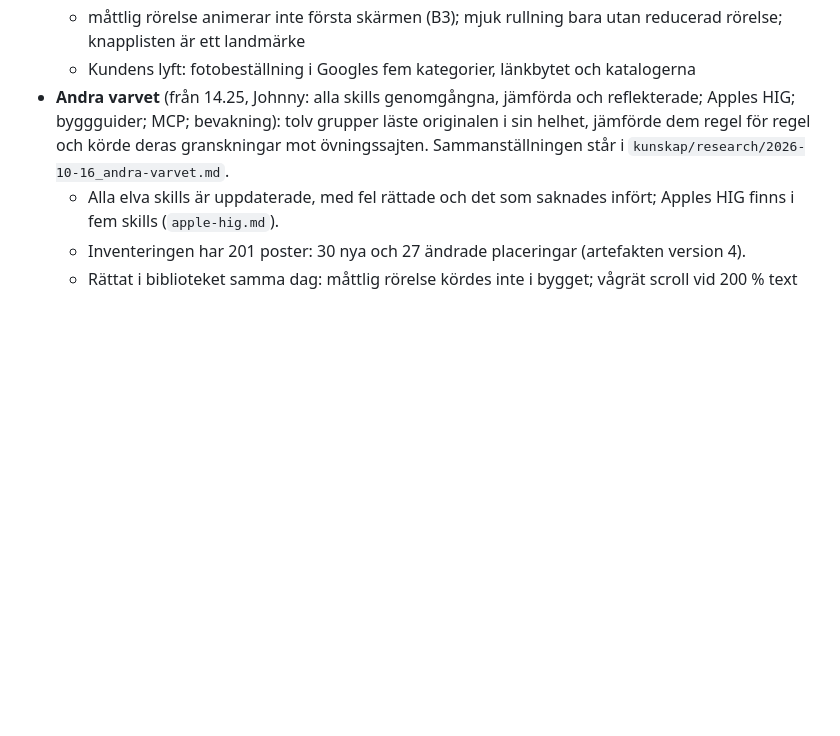
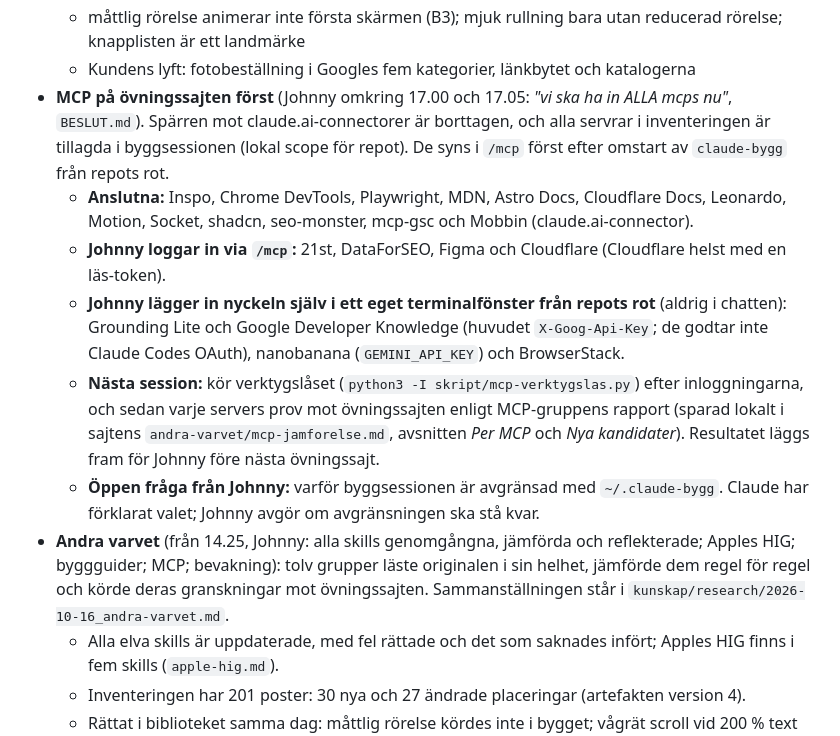
Before and after one commit to Jonkebronk/Nortropic-Builder, a Markdown page: LAGE.md, the part around one of its changes. Rendered like a GitHub page; blank space fills up the shorter version.

Commit message:
LAGE: MCP-läget, inloggningarna och nästa session
Co-Authored-By: Claude Opus 5.5 <noreply@anthropic.com>
Claude-Session: https://claude.ai/code/session_013cbZe7KKDdBv8hRHbfDYrJ

```diff
--- a/LAGE.md
+++ b/LAGE.md
@@ -136,6 +136,12 @@ Johnny beslutade omkring 12.11 att kompetensen ur inventeringen ska in i alla la
   - stjärnan i textfärg (G3); ny ryggradsikon, prövad blint; kvittot i samtyckesrutan säger vad man valde
   - måttlig rörelse animerar inte första skärmen (B3); mjuk rullning bara utan reducerad rörelse; knapplisten är ett landmärke
   - Kundens lyft: fotobeställning i Googles fem kategorier, länkbytet och katalogerna
+- **MCP på övningssajten först** (Johnny omkring 17.00 och 17.05: *"vi ska ha in ALLA mcps nu"*, `BESLUT.md`). Spärren mot claude.ai-connectorer är borttagen, och alla servrar i inventeringen är tillagda i byggsessionen (lokal scope för repot). De syns i `/mcp` först efter omstart av `claude-bygg` från repots rot.
+  - **Anslutna:** Inspo, Chrome DevTools, Playwright, MDN, Astro Docs, Cloudflare Docs, Leonardo, Motion, Socket, shadcn, seo-monster, mcp-gsc och Mobbin (claude.ai-connector).
+  - **Johnny loggar in via `/mcp`:** 21st, DataForSEO, Figma och Cloudflare (Cloudflare helst med en läs-token).
+  - **Johnny lägger in nyckeln själv i ett eget terminalfönster från repots rot** (aldrig i chatten): Grounding Lite och Google Developer Knowledge (huvudet `X-Goog-Api-Key`; de godtar inte Claude Codes OAuth), nanobanana (`GEMINI_API_KEY`) och BrowserStack.
+  - **Nästa session:** kör verktygslåset (`python3 -I skript/mcp-verktygslas.py`) efter inloggningarna, och sedan varje servers prov mot övningssajten enligt MCP-gruppens rapport (sparad lokalt i sajtens `andra-varvet/mcp-jamforelse.md`, avsnitten *Per MCP* och *Nya kandidater*). Resultatet läggs fram för Johnny före nästa övningssajt.
+  - **Öppen fråga från Johnny:** varför byggsessionen är avgränsad med `~/.claude-bygg`. Claude har förklarat valet; Johnny avgör om avgränsningen ska stå kvar.
 - **Andra varvet** (från 14.25, Johnny: alla skills genomgångna, jämförda och reflekterade; Apples HIG; byggguider; MCP; bevakning): tolv grupper läste originalen i sin helhet, jämförde dem regel för regel och körde deras granskningar mot övningssajten. Sammanställningen står i `kunskap/research/2026-10-16_andra-varvet.md`.
   - Alla elva skills är uppdaterade, med fel rättade och det som saknades infört; Apples HIG finns i fem skills (`apple-hig.md`).
   - Inventeringen har 201 poster: 30 nya och 27 ändrade placeringar (artefakten version 4).
```
Also changed, not shown: other parts of LAGE.md (+1 -1 lines).
